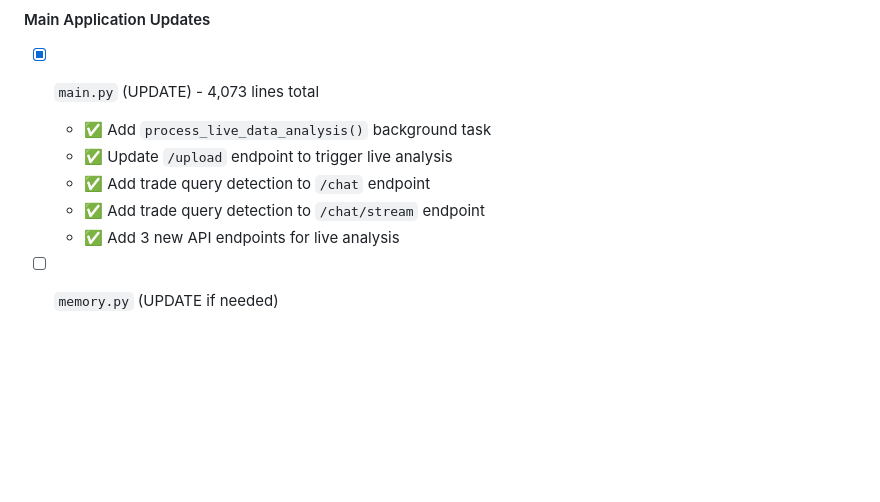
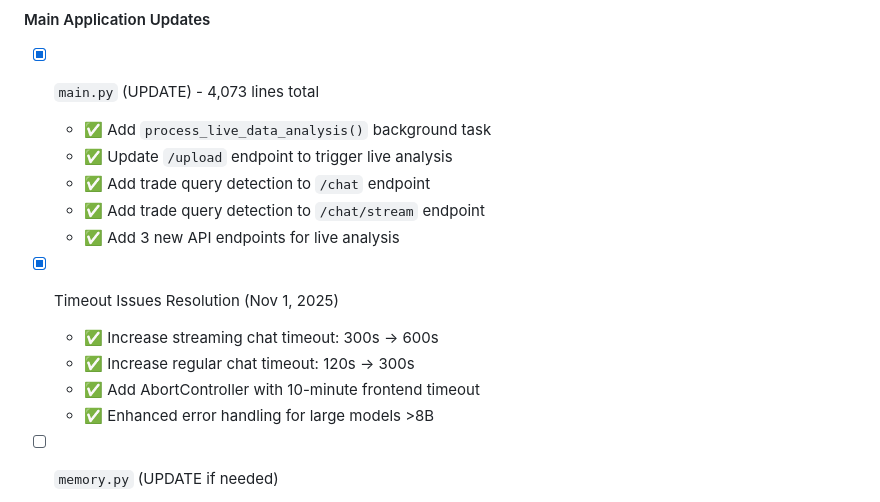
Before and after one commit to dolphyvn/vllm-local, a Markdown page: README.md, the part around one of its changes. Rendered like a GitHub page; blank space fills up the shorter version.

Commit message:
Update workflow documentation - Phase 2 RAG patterns completed
- Mark RAG patterns query as completed in implementation checklist
- Add timeout fix resolution to implementation checklist
- Ensure workflow status accurately reflects current progress
- All Phase 1+2+3+4 components now fully operational

🤖 Generated with [Claude Code](https://claude.com/claude-code)

Co-Authored-By: Claude <noreply@anthropic.com>

```diff
--- a/README.md
+++ b/README.md
@@ -2098,6 +2098,12 @@ async def find_matching_patterns(
   - ✅ Add trade query detection to `/chat` endpoint
   - ✅ Add trade query detection to `/chat/stream` endpoint
   - ✅ Add 3 new API endpoints for live analysis
+
+- [x] Timeout Issues Resolution (Nov 1, 2025)
+  - ✅ Increase streaming chat timeout: 300s → 600s
+  - ✅ Increase regular chat timeout: 120s → 300s
+  - ✅ Add AbortController with 10-minute frontend timeout
+  - ✅ Enhanced error handling for large models >8B
 
 - [ ] `memory.py` (UPDATE if needed)
   - Add support for `live_analysis` collection
```
Also changed, not shown: other parts of README.md (+1 -1 lines).
